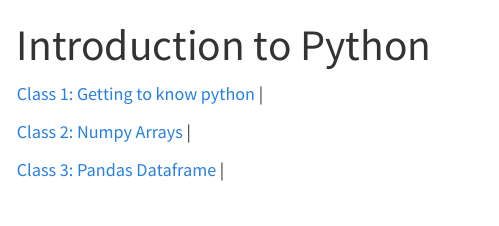
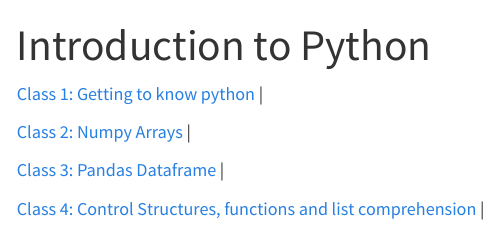
Before and after one commit to hizocar/hizocar.github.io, a Quarto document (introduction_to_python/classes.qmd): the page in a window 1100 px wide, from its top. Rendered offline with R 4.5, knitr and Pandoc in place of Quarto, with nearby package versions; menus at the side of the page are left out; badge pictures from the web are left out.

Commit message:
clase 4 intro python

```diff
--- a/introduction_to_python/classes.qmd
+++ b/introduction_to_python/classes.qmd
@@ -7,3 +7,5 @@
 [Class 2: Numpy Arrays ](/introduction_to_python/class2.ipynb) | <a href="https://colab.research.google.com/github/hizocar/hizocar.github.io/blob/main/introduction_to_python/class2.ipynb" target="_parent"><img src="https://colab.research.google.com/assets/colab-badge.svg" alt="Open In Colab"/></a>
 
 [Class 3: Pandas Dataframe ](/introduction_to_python/class3.ipynb) | <a href="https://colab.research.google.com/github/hizocar/hizocar.github.io/blob/main/introduction_to_python/class3.ipynb" target="_parent"><img src="https://colab.research.google.com/assets/colab-badge.svg" alt="Open In Colab"/></a>
+
+[Class 4: Control Structures, functions and list comprehension  ](/introduction_to_python/class4.ipynb) | <a href="https://colab.research.google.com/github/hizocar/hizocar.github.io/blob/main/introduction_to_python/class4.ipynb" target="_parent"><img src="https://colab.research.google.com/assets/colab-badge.svg" alt="Open In Colab"/></a>
```
Also changed, not shown: docs/search.json, introduction_to_python/images/cat_class4.png (added), 4 other files.
